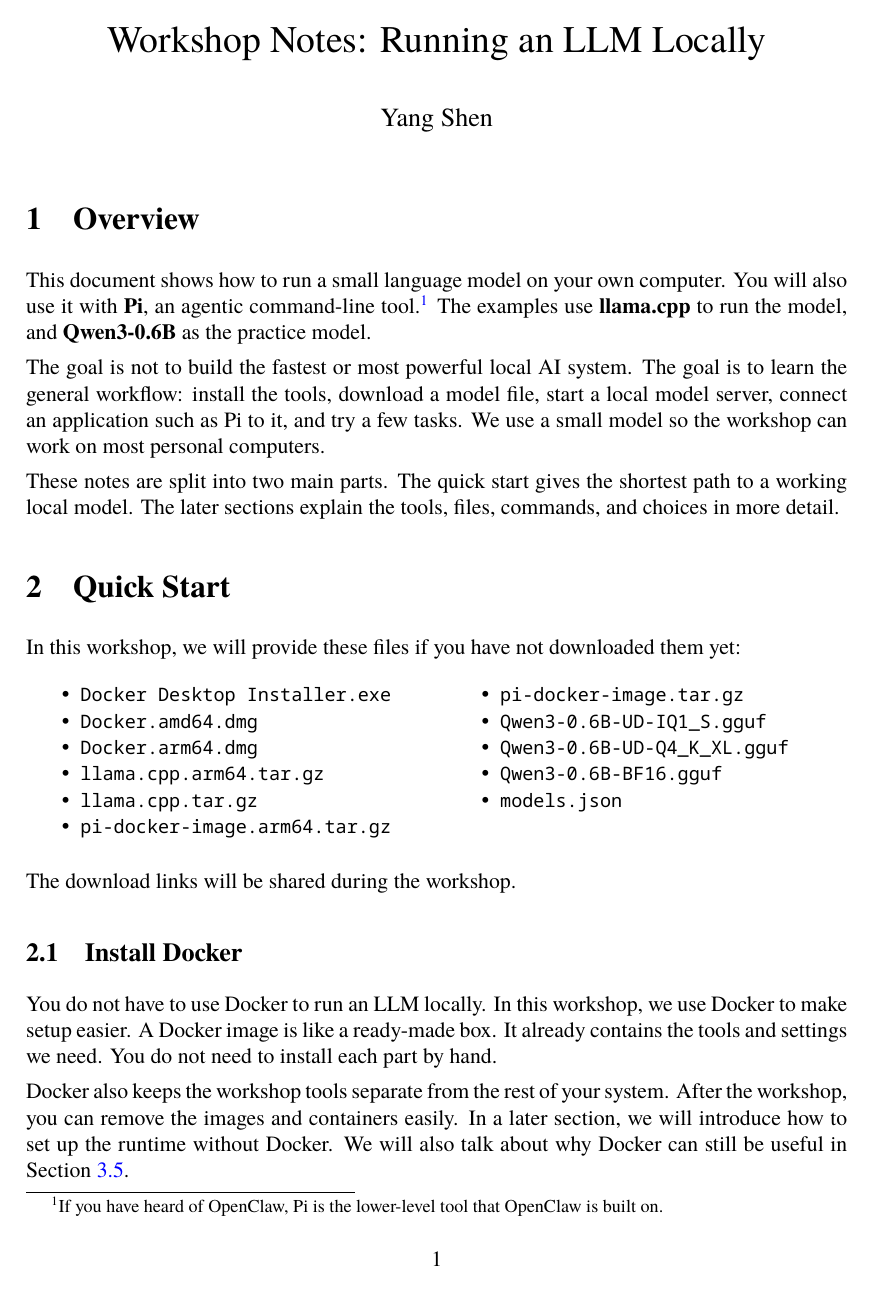
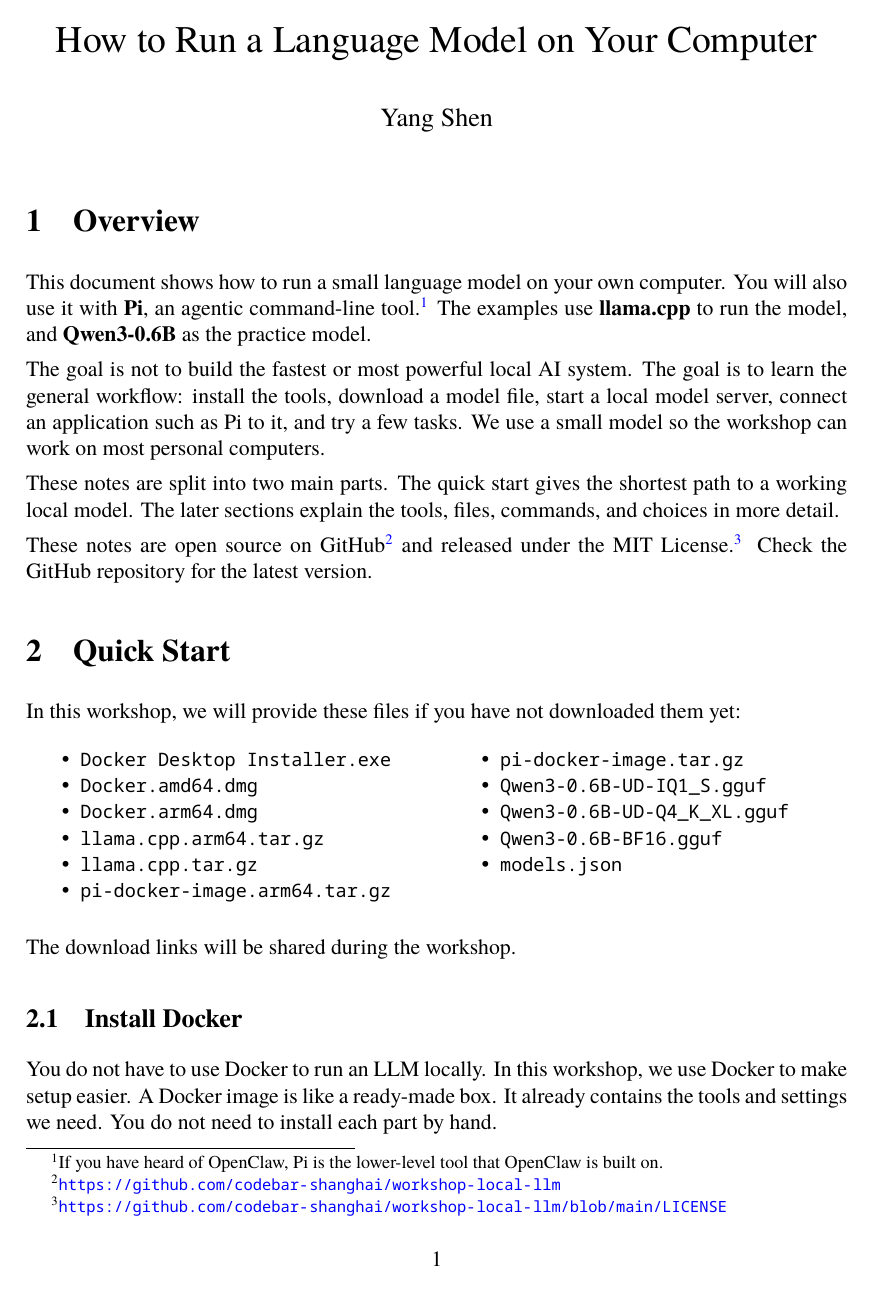
Before and after one commit to codebar-shanghai/workshop-local-llm, a LaTeX document (notes.tex): page 1 of 12. Compiled offline with XeLaTeX.

Commit message:
feat: add github link

```diff
--- a/notes.tex
+++ b/notes.tex
@@ -39,7 +39,7 @@
 \usepackage{graphicx}
 \usepackage{float}
 
-\title{Workshop Notes: Running an LLM Locally}
+\title{How to Run a Language Model on Your Computer}
 \author{Yang Shen}
 \date{}
 
@@ -54,6 +54,8 @@
 The goal is not to build the fastest or most powerful local AI system. The goal is to learn the general workflow: install the tools, download a model file, start a local model server, connect an application such as Pi to it, and try a few tasks. We use a small model so the workshop can work on most personal computers.
 
 These notes are split into two main parts. The quick start gives the shortest path to a working local model. The later sections explain the tools, files, commands, and choices in more detail.
+
+These notes are open source on GitHub\footnote{\url{https://github.com/codebar-shanghai/workshop-local-llm}} and released under the MIT License.\footnote{\url{https://github.com/codebar-shanghai/workshop-local-llm/blob/main/LICENSE}} Check the GitHub repository for the latest version.
 
 \section{Quick Start}
 
```
